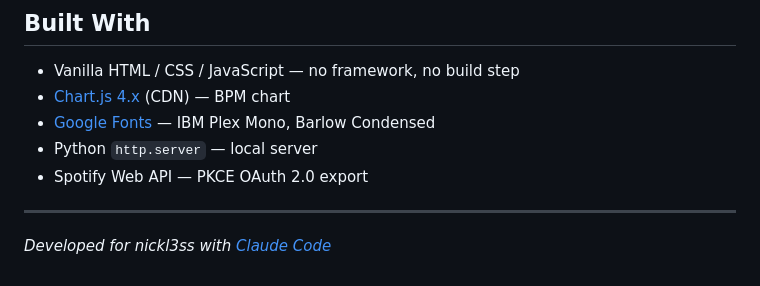
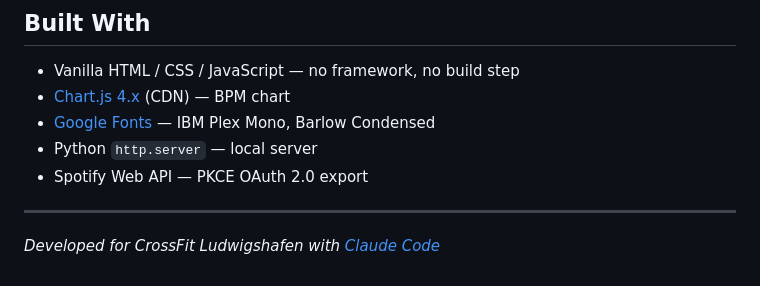
Before and after one commit to nickl3ss/CFLU_Playlists, a Markdown page: README.md, the part around the change. GitHub-like rendering.

Commit message:
Update project attribution in README

```diff
--- a/README.md
+++ b/README.md
@@ -175,4 +175,4 @@ Spotify_Source.xlsx         ← Source data (not in repo — place locally)
 
 ---
 
-*Developed for nickl3ss with [Claude Code](https://claude.ai/code)*
+*Developed for CrossFit Ludwigshafen with [Claude Code](https://claude.ai/code)*
```
